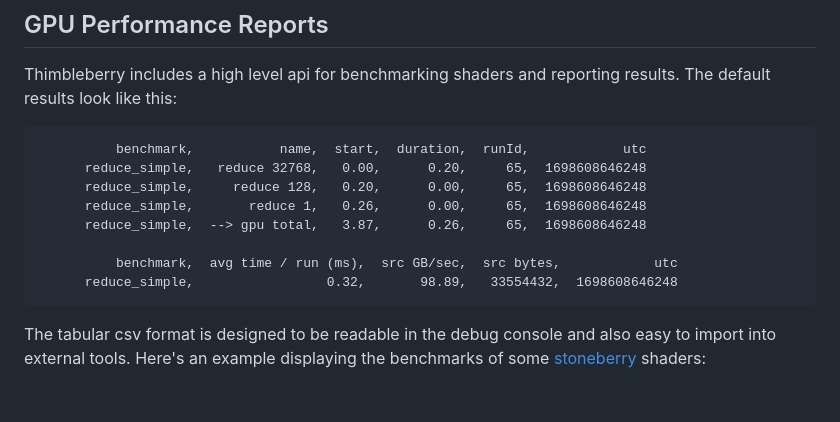
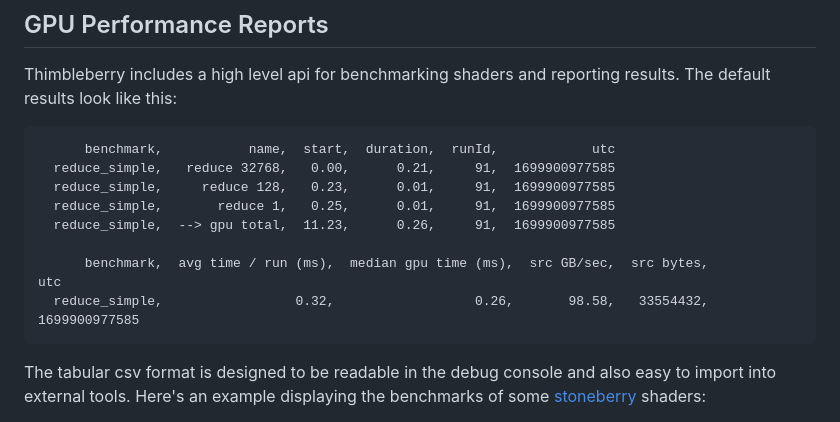
Before and after one commit to mighdoll/thimbleberry, a Markdown page: doc/Utilities.md, the part around the change. GitHub-like rendering; blank space fills up the shorter version.

Commit message:
update perf table

````diff
--- a/doc/Utilities.md
+++ b/doc/Utilities.md
@@ -45,14 +45,14 @@ Thimbleberry includes a high level api for benchmarking shaders and reporting re
 The default results look like this:
 
 ```
-          benchmark,           name,  start,  duration,  runId,            utc
-      reduce_simple,   reduce 32768,   0.00,      0.20,     65,  1698608646248
-      reduce_simple,     reduce 128,   0.20,      0.00,     65,  1698608646248
-      reduce_simple,       reduce 1,   0.26,      0.00,     65,  1698608646248
-      reduce_simple,  --> gpu total,   3.87,      0.26,     65,  1698608646248
+      benchmark,           name,  start,  duration,  runId,            utc
+  reduce_simple,   reduce 32768,   0.00,      0.21,     91,  1699900977585
+  reduce_simple,     reduce 128,   0.23,      0.01,     91,  1699900977585
+  reduce_simple,       reduce 1,   0.25,      0.01,     91,  1699900977585
+  reduce_simple,  --> gpu total,  11.23,      0.26,     91,  1699900977585
 
-          benchmark,  avg time / run (ms),  src GB/sec,  src bytes,            utc
-      reduce_simple,                 0.32,       98.89,   33554432,  1698608646248
+      benchmark,  avg time / run (ms),  median gpu time (ms),  src GB/sec,  src bytes,            utc
+  reduce_simple,                 0.32,                  0.26,       98.58,   33554432,  1699900977585
 ```
 
 The tabular csv format is designed to be readable in the debug console
````
